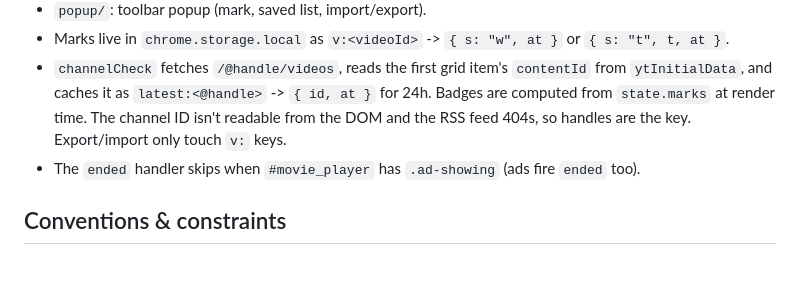
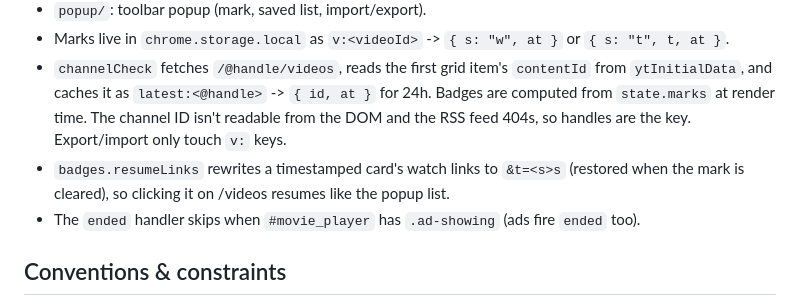
Before and after one commit to AbdulDevHub/Youtube-Watch-Marker, a Markdown page: AGENTS.md, the part around the change. GitHub-like rendering; blank space fills up the shorter version.

```diff
--- a/AGENTS.md
+++ b/AGENTS.md
@@ -29,6 +29,7 @@ Permissions: `storage`, `scripting`; host `https://www.youtube.com/*`.
 - `popup/`: toolbar popup (mark, saved list, import/export).
 - Marks live in `chrome.storage.local` as `v:<videoId>` -> `{ s: "w", at }` or `{ s: "t", t, at }`.
 - `channelCheck` fetches `/@handle/videos`, reads the first grid item's `contentId` from `ytInitialData`, and caches it as `latest:<@handle>` -> `{ id, at }` for 24h. Badges are computed from `state.marks` at render time. The channel ID isn't readable from the DOM and the RSS feed 404s, so handles are the key. Export/import only touch `v:` keys.
+- `badges.resumeLinks` rewrites a timestamped card's watch links to `&t=<s>s` (restored when the mark is cleared), so clicking it on /videos resumes like the popup list.
 - The `ended` handler skips when `#movie_player` has `.ad-showing` (ads fire `ended` too).
 
 ## Conventions & constraints
```
Also changed, not shown: README.md (+12 -5 lines), context/PROGRESS_TRACKER.md (+5 -0 lines), assets/og-image.png (added), 1 other file.
